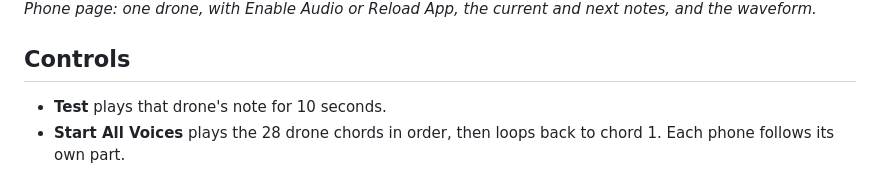
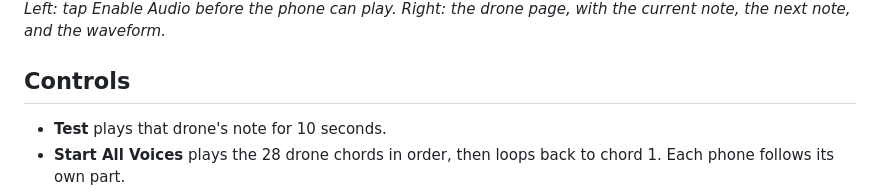
Before and after one commit to casspangell/Artist-Residency, a Markdown page: README.md, the part around one of its changes. GitHub-like rendering.

```diff
--- a/README.md
+++ b/README.md
@@ -35,5 +38,5 @@ The phone must be on the same network as the computer.
 
-*Phone page: one drone, with Enable Audio or Reload App, the current and next notes, and the waveform.*
+*Left: tap Enable Audio before the phone can play. Right: the drone page, with the current note, the next note, and the waveform.*
 
 ## Controls
 
```
Also changed, not shown: other parts of README.md (+4 -1 lines), photo-enable-audio.png (added).
